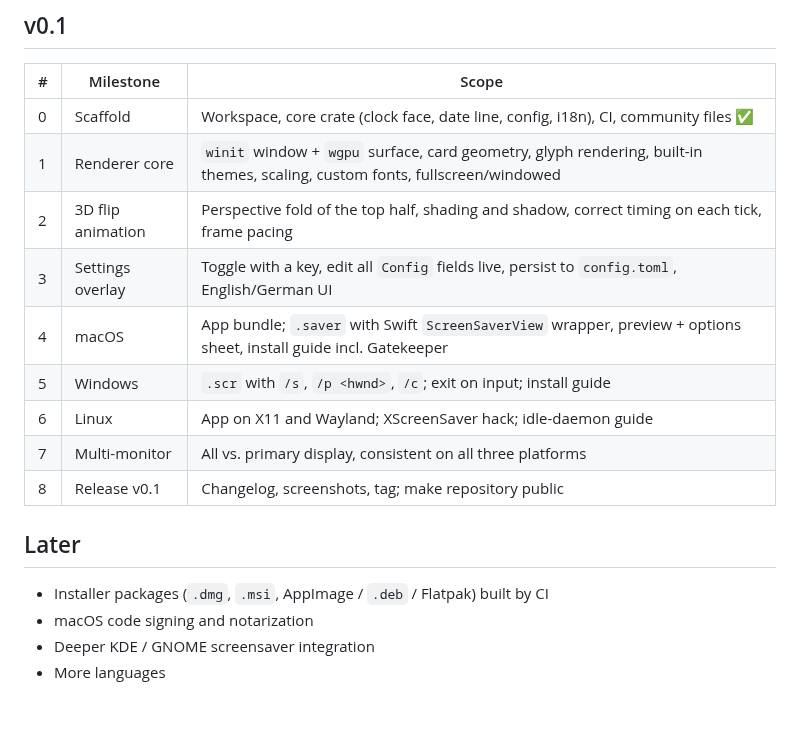
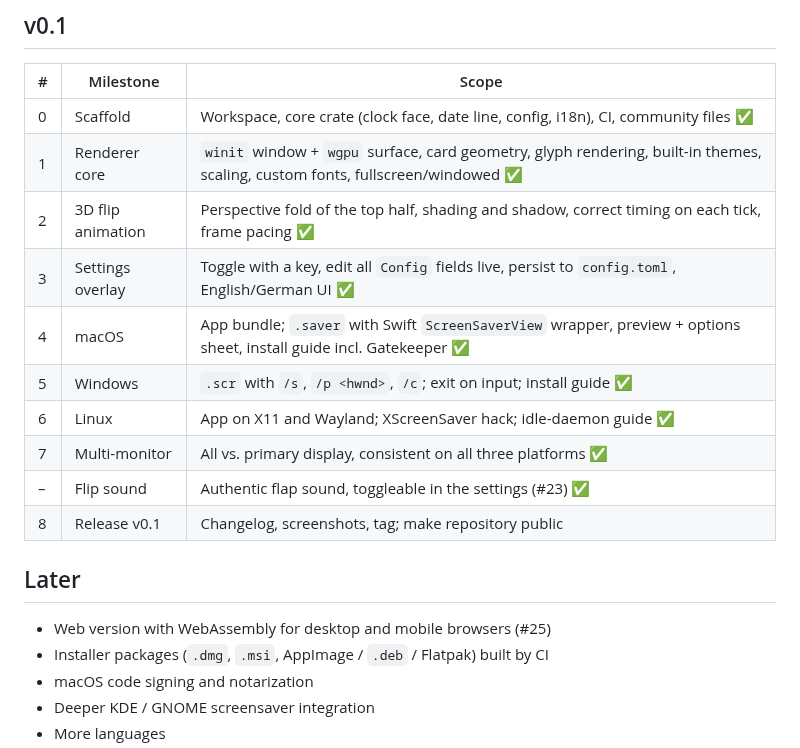
Before and after one commit to kaiojuenemann/openflip, a Markdown page: docs/ROADMAP.md, the part around the change. Drawn GitHub-style; blank space fills up the shorter version.

```diff
--- a/docs/ROADMAP.md
+++ b/docs/ROADMAP.md
@@ -8,17 +8,19 @@ order macOS → Windows → Linux; CI builds all three throughout.
 | # | Milestone | Scope |
 |---|---|---|
 | 0 | Scaffold | Workspace, core crate (clock face, date line, config, i18n), CI, community files ✅ |
-| 1 | Renderer core | `winit` window + `wgpu` surface, card geometry, glyph rendering, built-in themes, scaling, custom fonts, fullscreen/windowed |
-| 2 | 3D flip animation | Perspective fold of the top half, shading and shadow, correct timing on each tick, frame pacing |
-| 3 | Settings overlay | Toggle with a key, edit all `Config` fields live, persist to `config.toml`, English/German UI |
-| 4 | macOS | App bundle; `.saver` with Swift `ScreenSaverView` wrapper, preview + options sheet, install guide incl. Gatekeeper |
-| 5 | Windows | `.scr` with `/s`, `/p <hwnd>`, `/c`; exit on input; install guide |
-| 6 | Linux | App on X11 and Wayland; XScreenSaver hack; idle-daemon guide |
-| 7 | Multi-monitor | All vs. primary display, consistent on all three platforms |
+| 1 | Renderer core | `winit` window + `wgpu` surface, card geometry, glyph rendering, built-in themes, scaling, custom fonts, fullscreen/windowed ✅ |
+| 2 | 3D flip animation | Perspective fold of the top half, shading and shadow, correct timing on each tick, frame pacing ✅ |
+| 3 | Settings overlay | Toggle with a key, edit all `Config` fields live, persist to `config.toml`, English/German UI ✅ |
+| 4 | macOS | App bundle; `.saver` with Swift `ScreenSaverView` wrapper, preview + options sheet, install guide incl. Gatekeeper ✅ |
+| 5 | Windows | `.scr` with `/s`, `/p <hwnd>`, `/c`; exit on input; install guide ✅ |
+| 6 | Linux | App on X11 and Wayland; XScreenSaver hack; idle-daemon guide ✅ |
+| 7 | Multi-monitor | All vs. primary display, consistent on all three platforms ✅ |
+| – | Flip sound | Authentic flap sound, toggleable in the settings (#23) ✅ |
 | 8 | Release v0.1 | Changelog, screenshots, tag; make repository public |
 
 ## Later
 
+- Web version with WebAssembly for desktop and mobile browsers (#25)
 - Installer packages (`.dmg`, `.msi`, AppImage / `.deb` / Flatpak) built by CI
 - macOS code signing and notarization
 - Deeper KDE / GNOME screensaver integration
```
Also changed, not shown: CHANGELOG.md (added, +35 -0 lines), README.md (+8 -8 lines), docs/images/classic.png (deleted), docs/images/flip.gif, 3 other files.
